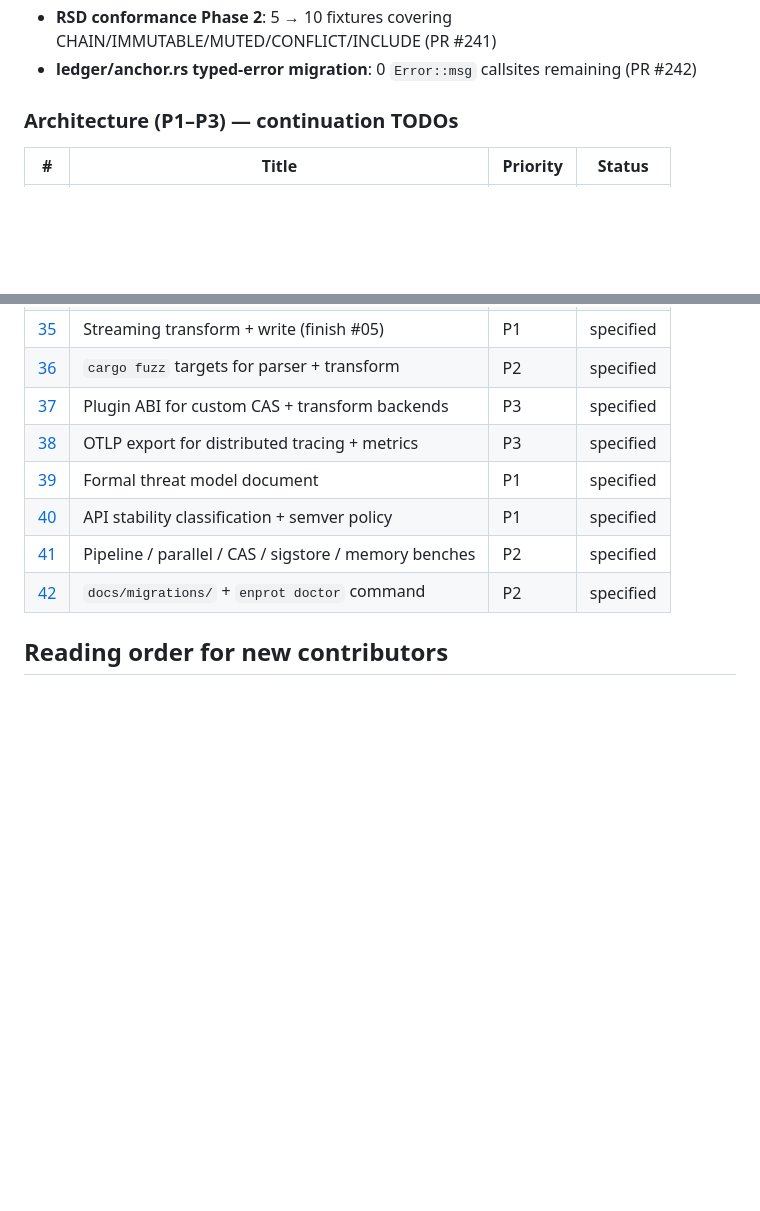
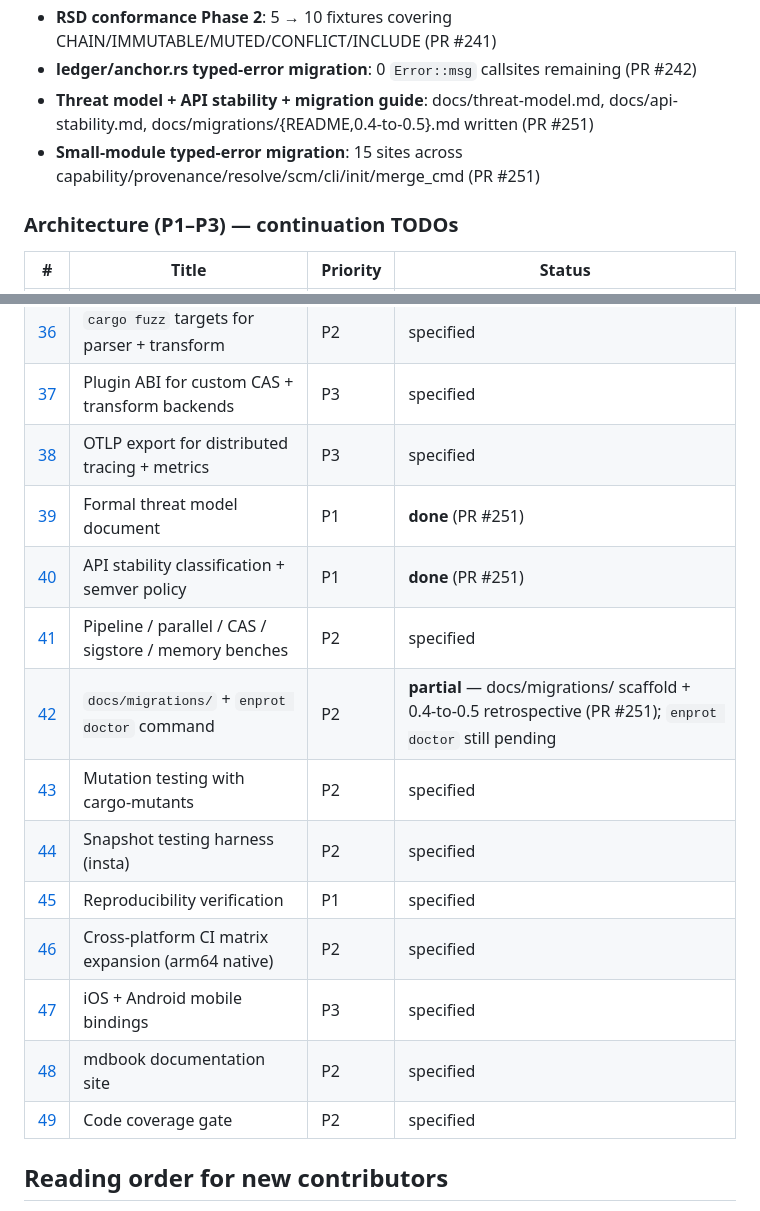
Before and after one commit to engyon/enprot, a Markdown page: TODO.complete/README.md, 2 parts joined by grey strips. Drawn GitHub-style; blank space fills up the shorter version.

Commit message:
docs(todo): sync README with PR #251 (docs execution + #43-49)

```diff
--- a/TODO.complete/README.md
+++ b/TODO.complete/README.md
@@ -104,6 +104,8 @@ longer active:
 - **Tracing expansion**: 8 crypto/CAS/PKI/ledger hot paths instrumented (PR #240)
 - **RSD conformance Phase 2**: 5 → 10 fixtures covering CHAIN/IMMUTABLE/MUTED/CONFLICT/INCLUDE (PR #241)
 - **ledger/anchor.rs typed-error migration**: 0 `Error::msg` callsites remaining (PR #242)
+- **Threat model + API stability + migration guide**: docs/threat-model.md, docs/api-stability.md, docs/migrations/{README,0.4-to-0.5}.md written (PR #251)
+- **Small-module typed-error migration**: 15 sites across capability/provenance/resolve/scm/cli/init/merge_cmd (PR #251)
 
 ### Architecture (P1–P3) — continuation TODOs
 
@@ -115,10 +117,17 @@ longer active:
 | [36](36-fuzz-targets.md) | `cargo fuzz` targets for parser + transform | P2 | specified |
 | [37](37-plugin-system.md) | Plugin ABI for custom CAS + transform backends | P3 | specified |
 | [38](38-opentelemetry-export.md) | OTLP export for distributed tracing + metrics | P3 | specified |
-| [39](39-threat-model-document.md) | Formal threat model document | P1 | specified |
-| [40](40-api-stability-semver.md) | API stability classification + semver policy | P1 | specified |
+| [39](39-threat-model-document.md) | Formal threat model document | P1 | **done** (PR #251) |
+| [40](40-api-stability-semver.md) | API stability classification + semver policy | P1 | **done** (PR #251) |
 | [41](41-benchmark-suite-expansion.md) | Pipeline / parallel / CAS / sigstore / memory benches | P2 | specified |
-| [42](42-migration-guide.md) | `docs/migrations/` + `enprot doctor` command | P2 | specified |
+| [42](42-migration-guide.md) | `docs/migrations/` + `enprot doctor` command | P2 | **partial** — docs/migrations/ scaffold + 0.4-to-0.5 retrospective (PR #251); `enprot doctor` still pending |
+| [43](43-mutation-testing.md) | Mutation testing with cargo-mutants | P2 | specified |
+| [44](44-snapshot-testing.md) | Snapshot testing harness (insta) | P2 | specified |
+| [45](45-reproducibility-verification.md) | Reproducibility verification | P1 | specified |
+| [46](46-cross-platform-matrix.md) | Cross-platform CI matrix expansion (arm64 native) | P2 | specified |
+| [47](47-ios-android-bindings.md) | iOS + Android mobile bindings | P3 | specified |
+| [48](48-mdbook-documentation-site.md) | mdbook documentation site | P2 | specified |
+| [49](49-code-coverage-gate.md) | Code coverage gate | P2 | specified |
 
 ## Reading order for new contributors
 
```
